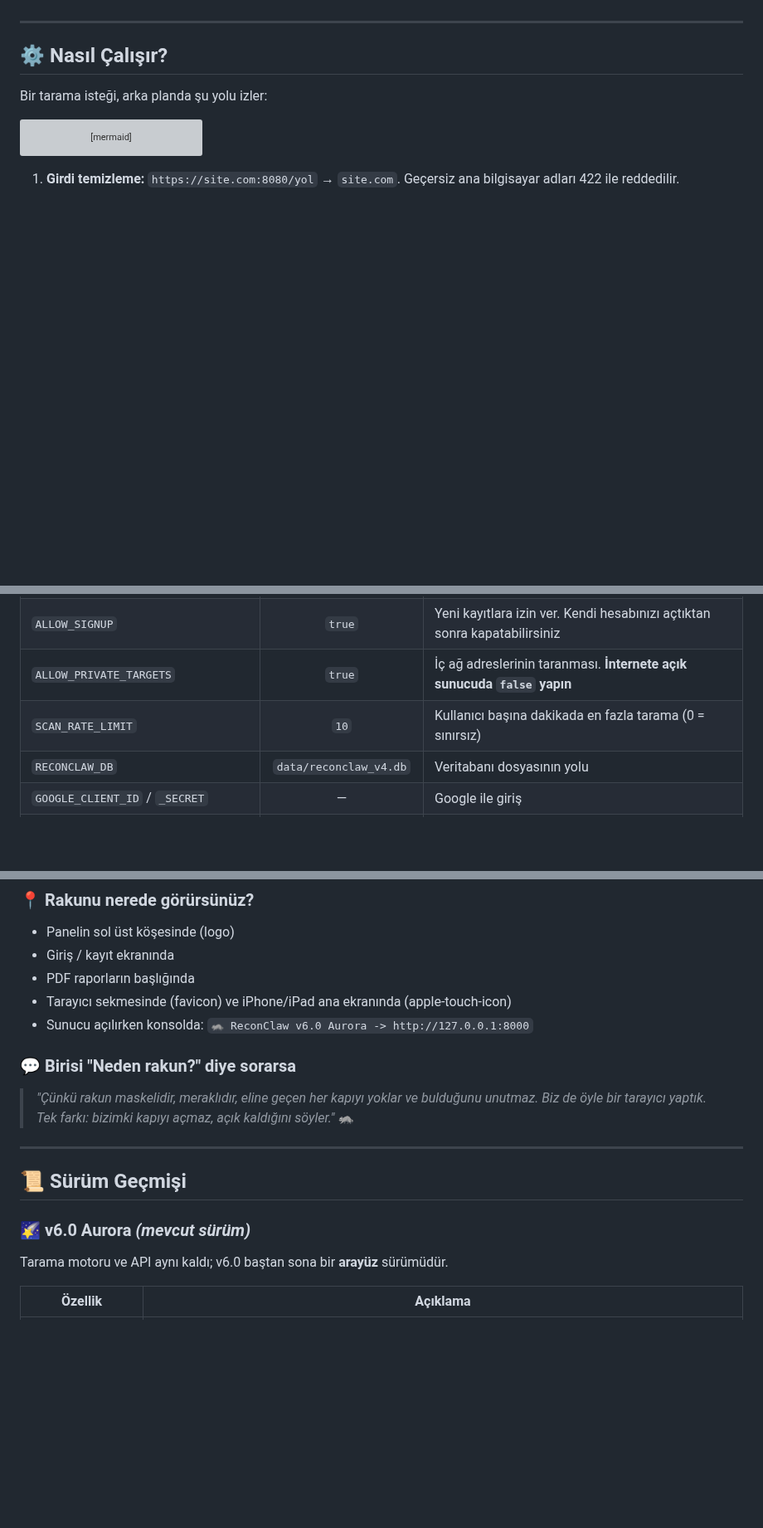
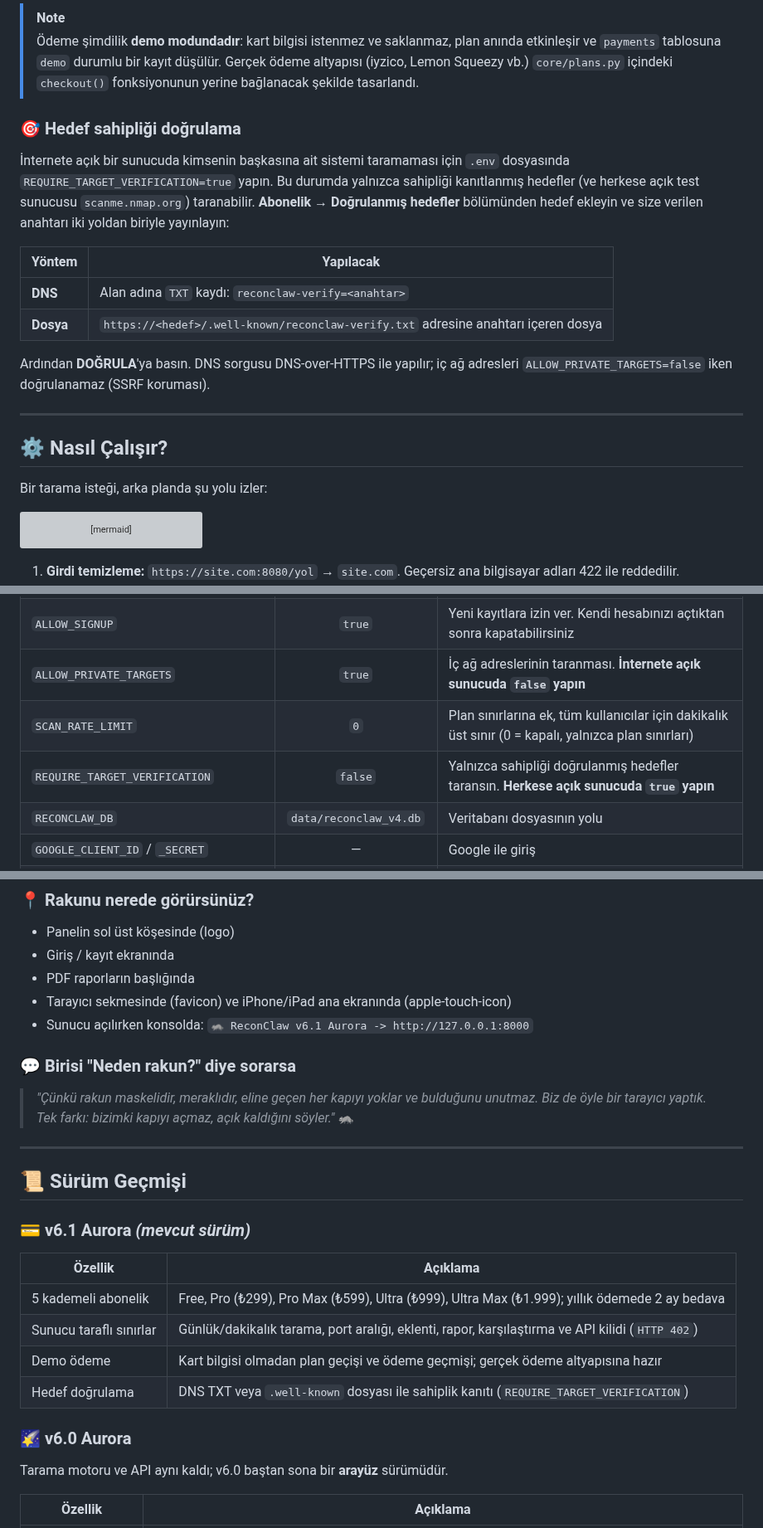
Before and after one commit to Pireburak/ReconClaw, a Markdown page: README.md, 3 parts joined by grey strips. Shown at 83% size. Drawn GitHub-style; blank space fills up the shorter version; grey boxes are pictures that could not be loaded.

```diff
--- a/README.md
+++ b/README.md
@@ -299,3 +337,16 @@ Arayüz telefonda da tam çalışır: sol ikon rayı ekranın altına **sekme ç
+> [!NOTE]
+> Ödeme şimdilik **demo modundadır**: kart bilgisi istenmez ve saklanmaz, plan anında etkinleşir ve `payments` tablosuna `demo` durumlu bir kayıt düşülür. Gerçek ödeme altyapısı (iyzico, Lemon Squeezy vb.) `core/plans.py` içindeki `checkout()` fonksiyonunun yerine bağlanacak şekilde tasarlandı.
+
+### 🎯 Hedef sahipliği doğrulama
+
+İnternete açık bir sunucuda kimsenin başkasına ait sistemi taramaması için `.env` dosyasında `REQUIRE_TARGET_VERIFICATION=true` yapın. Bu durumda yalnızca sahipliği kanıtlanmış hedefler (ve herkese açık test sunucusu `scanme.nmap.org`) taranabilir. **Abonelik → Doğrulanmış hedefler** bölümünden hedef ekleyin ve size verilen anahtarı iki yoldan biriyle yayınlayın:
+
+| Yöntem | Yapılacak |
+|--------|-----------|
+| **DNS** | Alan adına `TXT` kaydı: `reconclaw-verify=<anahtar>` |
+| **Dosya** | `https://<hedef>/.well-known/reconclaw-verify.txt` adresine anahtarı içeren dosya |
+
+Ardından **DOĞRULA**'ya basın. DNS sorgusu DNS-over-HTTPS ile yapılır; iç ağ adresleri `ALLOW_PRIVATE_TARGETS=false` iken doğrulanamaz (SSRF koruması).
 
 ---
 
@@ -513,7 +570,8 @@ Tüm ayarlar ortam değişkenleri veya proje kökündeki `.env` dosyasıyla yap
 | `SESSION_DAYS` | `7` | "Beni hatırla" ile açılan oturumun ömrü (gün) |
 | `ALLOW_SIGNUP` | `true` | Yeni kayıtlara izin ver. Kendi hesabınızı açtıktan sonra kapatabilirsiniz |
 | `ALLOW_PRIVATE_TARGETS` | `true` | İç ağ adreslerinin taranması. **İnternete açık sunucuda `false` yapın** |
-| `SCAN_RATE_LIMIT` | `10` | Kullanıcı başına dakikada en fazla tarama (0 = sınırsız) |
+| `SCAN_RATE_LIMIT` | `0` | Plan sınırlarına ek, tüm kullanıcılar için dakikalık üst sınır (0 = kapalı, yalnızca plan sınırları) |
+| `REQUIRE_TARGET_VERIFICATION` | `false` | Yalnızca sahipliği doğrulanmış hedefler taransın. **Herkese açık sunucuda `true` yapın** |
 | `RECONCLAW_DB` | `data/reconclaw_v4.db` | Veritabanı dosyasının yolu |
 | `GOOGLE_CLIENT_ID` / `_SECRET` | — | Google ile giriş |
 | `GITHUB_CLIENT_ID` / `_SECRET` | — | GitHub ile giriş |
@@ -628,7 +686,7 @@ Kartal gökyüzünden, uzaktan bakar. Bu da **pasif** keşfe (OSINT, arama motor
 - Giriş / kayıt ekranında
 - PDF raporların başlığında
 - Tarayıcı sekmesinde (favicon) ve iPhone/iPad ana ekranında (apple-touch-icon)
-- Sunucu açılırken konsolda: `🦝 ReconClaw v6.0 Aurora -> http://127.0.0.1:8000`
+- Sunucu açılırken konsolda: `🦝 ReconClaw v6.1 Aurora -> http://127.0.0.1:8000`
 
 ### 💬 Birisi "Neden rakun?" diye sorarsa
 
@@ -637,7 +695,16 @@ Kartal gökyüzünden, uzaktan bakar. Bu da **pasif** keşfe (OSINT, arama motor
 
 ## 📜 Sürüm Geçmişi
 
-### 🌠 v6.0 Aurora *(mevcut sürüm)*
+### 💳 v6.1 Aurora *(mevcut sürüm)*
+
+| Özellik | Açıklama |
+|---------|----------|
+| 5 kademeli abonelik | Free, Pro (₺299), Pro Max (₺599), Ultra (₺999), Ultra Max (₺1.999); yıllık ödemede 2 ay bedava |
+| Sunucu taraflı sınırlar | Günlük/dakikalık tarama, port aralığı, eklenti, rapor, karşılaştırma ve API kilidi (`HTTP 402`) |
+| Demo ödeme | Kart bilgisi olmadan plan geçişi ve ödeme geçmişi; gerçek ödeme altyapısına hazır |
+| Hedef doğrulama | DNS TXT veya `.well-known` dosyası ile sahiplik kanıtı (`REQUIRE_TARGET_VERIFICATION`) |
+
+### 🌠 v6.0 Aurora
 
 Tarama motoru ve API aynı kaldı; v6.0 baştan sona bir **arayüz** sürümüdür.
 
```
Also changed, not shown: other parts of README.md (+54 -6 lines), docs/screenshots/16-abonelik.png (added), docs/screenshots/17-odeme.png (added), docs/screenshots/18-yukselt.png (added), 11 other files.
